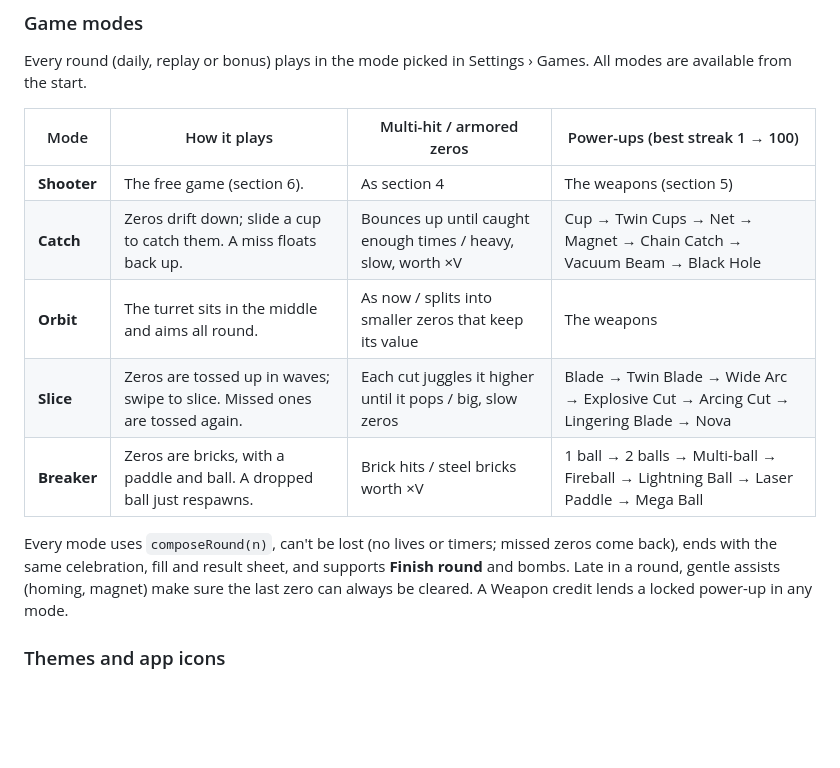
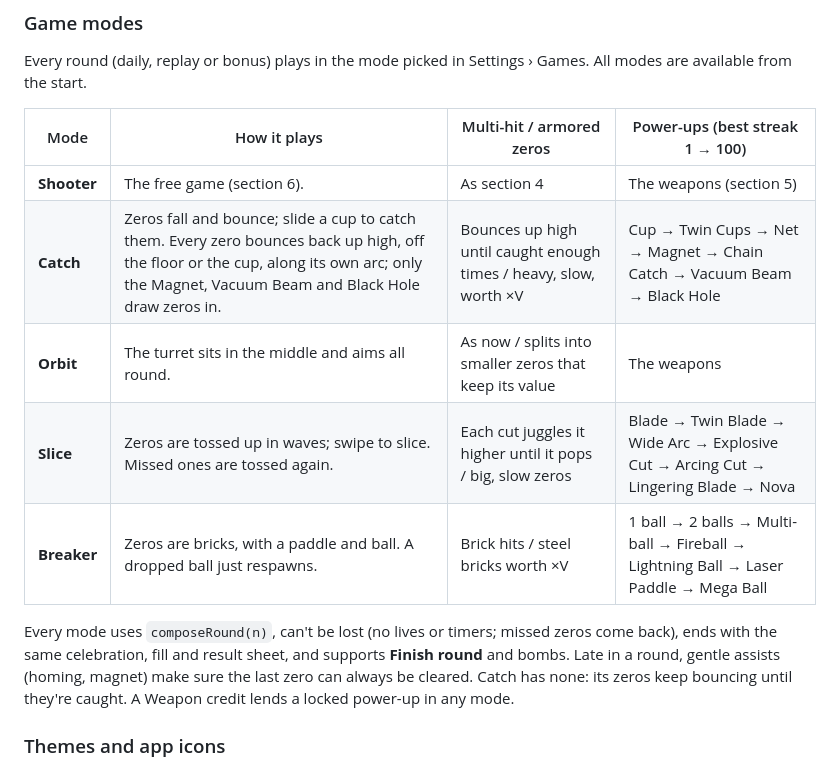
Before and after one commit to elchingon/win-zero, a Markdown page: docs/SPEC.md, the part around the change. Rendered like a GitHub page; blank space fills up the shorter version.

Commit message:
Describe Catch's high bounces in the spec and the release checks
Co-Authored-By: Claude Opus 5.5 <noreply@anthropic.com>

```diff
--- a/docs/SPEC.md
+++ b/docs/SPEC.md
@@ -184,12 +184,12 @@ Every round (daily, replay or bonus) plays in the mode picked in Settings › Ga
 | Mode | How it plays | Multi-hit / armored zeros | Power-ups (best streak 1 → 100) |
 |---|---|---|---|
 | **Shooter** | The free game (section 6). | As section 4 | The weapons (section 5) |
-| **Catch** | Zeros drift down; slide a cup to catch them. A miss floats back up. | Bounces up until caught enough times / heavy, slow, worth ×V | Cup → Twin Cups → Net → Magnet → Chain Catch → Vacuum Beam → Black Hole |
+| **Catch** | Zeros fall and bounce; slide a cup to catch them. Every zero bounces back up high, off the floor or the cup, along its own arc; only the Magnet, Vacuum Beam and Black Hole draw zeros in. | Bounces up high until caught enough times / heavy, slow, worth ×V | Cup → Twin Cups → Net → Magnet → Chain Catch → Vacuum Beam → Black Hole |
 | **Orbit** | The turret sits in the middle and aims all round. | As now / splits into smaller zeros that keep its value | The weapons |
 | **Slice** | Zeros are tossed up in waves; swipe to slice. Missed ones are tossed again. | Each cut juggles it higher until it pops / big, slow zeros | Blade → Twin Blade → Wide Arc → Explosive Cut → Arcing Cut → Lingering Blade → Nova |
 | **Breaker** | Zeros are bricks, with a paddle and ball. A dropped ball just respawns. | Brick hits / steel bricks worth ×V | 1 ball → 2 balls → Multi-ball → Fireball → Lightning Ball → Laser Paddle → Mega Ball |
 
-Every mode uses `composeRound(n)`, can't be lost (no lives or timers; missed zeros come back), ends with the same celebration, fill and result sheet, and supports **Finish round** and bombs. Late in a round, gentle assists (homing, magnet) make sure the last zero can always be cleared. A Weapon credit lends a locked power-up in any mode.
+Every mode uses `composeRound(n)`, can't be lost (no lives or timers; missed zeros come back), ends with the same celebration, fill and result sheet, and supports **Finish round** and bombs. Late in a round, gentle assists (homing, magnet) make sure the last zero can always be cleared. Catch has none: its zeros keep bouncing until they're caught. A Weapon credit lends a locked power-up in any mode.
 
 ### Themes and app icons
 - Themes recolor the round (zeros, shots and the fill) and Home's drifting zeros. The rest of the app keeps the section 7 palette.
```
Also changed, not shown: docs/RELEASE.md (+1 -1 lines).
